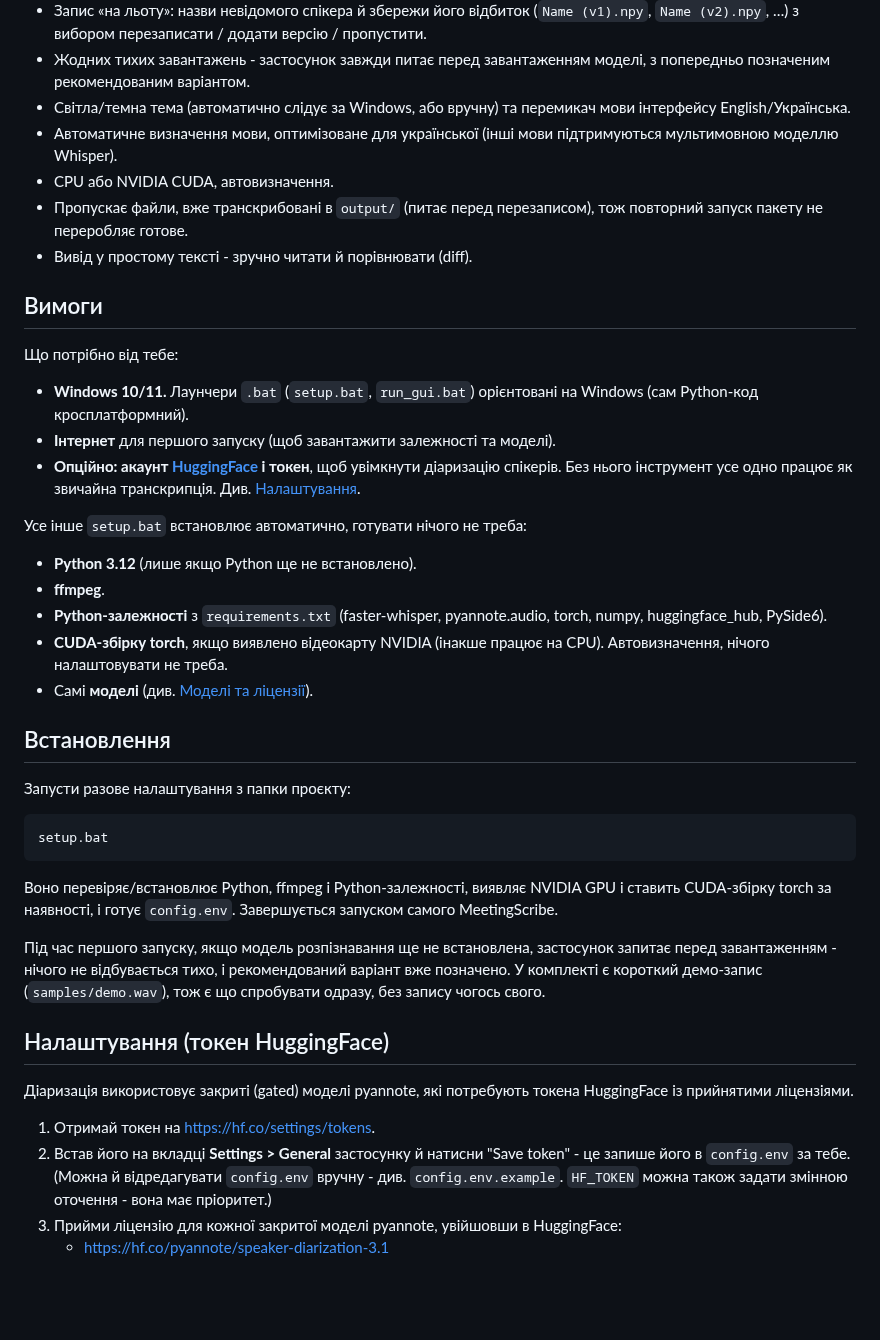
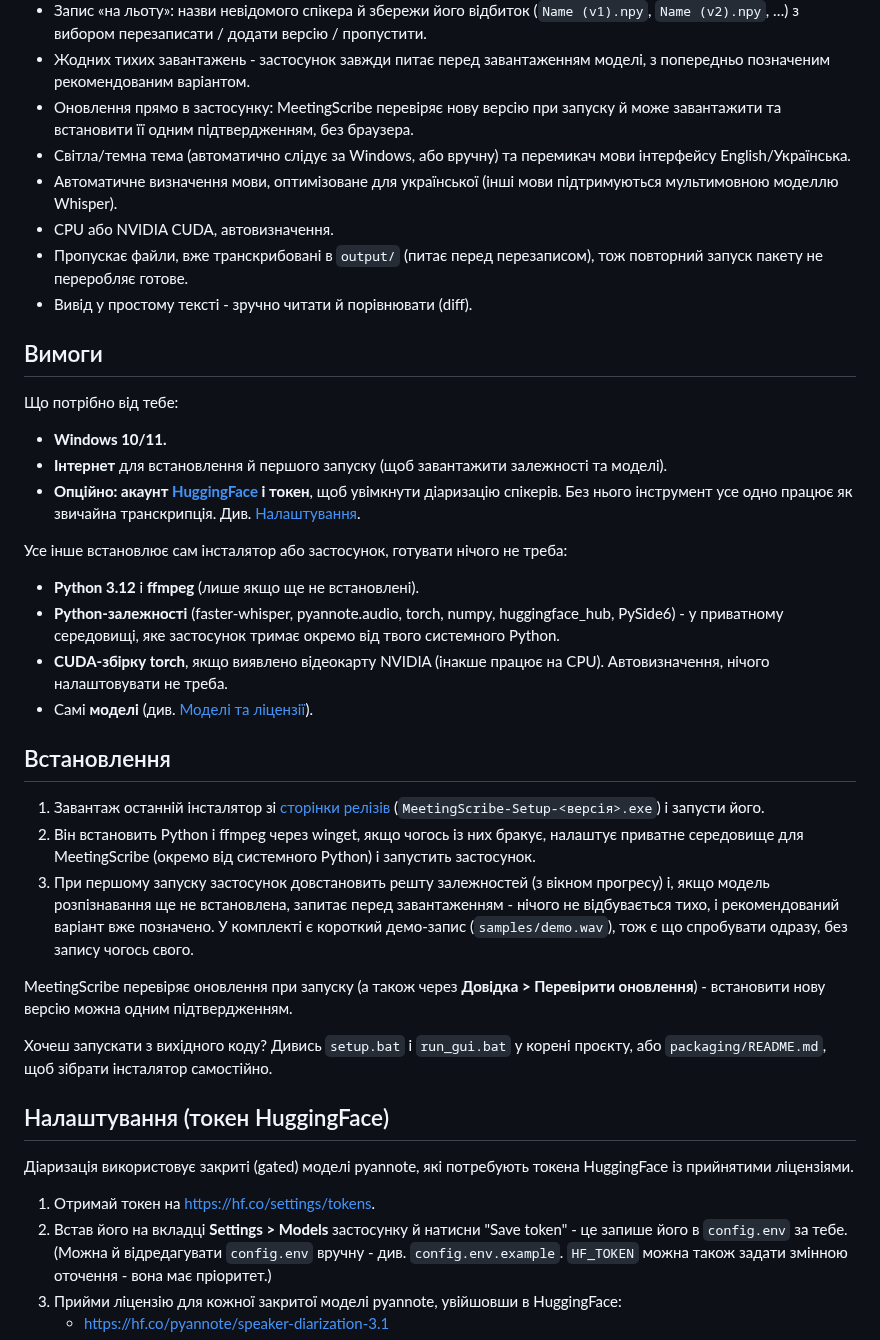
Before and after one commit to sergeiown/MeetingScribe, a Markdown page: README.uk.md, the part around one of its changes. GitHub-like rendering; blank space fills up the shorter version.

````diff
--- a/README.uk.md
+++ b/README.uk.md
@@ -54,6 +54,8 @@ API, аудіо ніколи не залишає комп'ютер.
   пропустити.
 - Жодних тихих завантажень - застосунок завжди питає перед завантаженням моделі,
   з попередньо позначеним рекомендованим варіантом.
+- Оновлення прямо в застосунку: MeetingScribe перевіряє нову версію при
+  запуску й може завантажити та встановити її одним підтвердженням, без браузера.
 - Світла/темна тема (автоматично слідує за Windows, або вручну) та перемикач
   мови інтерфейсу English/Українська.
 - Автоматичне визначення мови, оптимізоване для української (інші мови
@@ -67,39 +69,42 @@ API, аудіо ніколи не залишає комп'ютер.
 
 Що потрібно від тебе:
 
-- **Windows 10/11.** Лаунчери `.bat` (`setup.bat`, `run_gui.bat`) орієнтовані на
-  Windows (сам Python-код кросплатформний).
-- **Інтернет** для першого запуску (щоб завантажити залежності та моделі).
+- **Windows 10/11.**
+- **Інтернет** для встановлення й першого запуску (щоб завантажити залежності
+  та моделі).
 - **Опційно: акаунт [HuggingFace](https://huggingface.co/) і токен**, щоб
   увімкнути діаризацію спікерів. Без нього інструмент усе одно працює як звичайна
   транскрипція. Див. [Налаштування](#налаштування-токен-huggingface).
 
-Усе інше `setup.bat` встановлює автоматично, готувати нічого не треба:
+Усе інше встановлює сам інсталятор або застосунок, готувати нічого не треба:
 
-- **Python 3.12** (лише якщо Python ще не встановлено).
-- **ffmpeg**.
-- **Python-залежності** з `requirements.txt` (faster-whisper, pyannote.audio,
-  torch, numpy, huggingface_hub, PySide6).
+- **Python 3.12** і **ffmpeg** (лише якщо ще не встановлені).
+- **Python-залежності** (faster-whisper, pyannote.audio, torch, numpy,
+  huggingface_hub, PySide6) - у приватному середовищі, яке застосунок тримає
+  окремо від твого системного Python.
 - **CUDA-збірку torch**, якщо виявлено відеокарту NVIDIA (інакше працює на CPU).
   Автовизначення, нічого налаштовувати не треба.
 - Самі **моделі** (див. [Моделі та ліцензії](#моделі-та-ліцензії)).
 
 ## Встановлення
 
-Запусти разове налаштування з папки проєкту:
+1. Завантаж останній інсталятор зі
+   [сторінки релізів](https://github.com/sergeiown/MeetingScribe/releases/latest)
+   (`MeetingScribe-Setup-<версія>.exe`) і запусти його.
+2. Він встановить Python і ffmpeg через winget, якщо чогось із них бракує,
+   налаштує приватне середовище для MeetingScribe (окремо від системного
+   Python) і запустить застосунок.
+3. При першому запуску застосунок довстановить решту залежностей (з вікном
+   прогресу) і, якщо модель розпізнавання ще не встановлена, запитає перед
+   завантаженням - нічого не відбувається тихо, і рекомендований варіант вже
+   позначено. У комплекті є короткий демо-запис (`samples/demo.wav`), тож є
+   що спробувати одразу, без запису чогось свого.
 
-```bat
-setup.bat
-```
+MeetingScribe перевіряє оновлення при запуску (а також через **Довідка >
+Перевірити оновлення**) - встановити нову версію можна одним підтвердженням.
 
-Воно перевіряє/встановлює Python, ffmpeg і Python-залежності, виявляє NVIDIA GPU
-і ставить CUDA-збірку torch за наявності, і готує `config.env`. Завершується
-запуском самого MeetingScribe.
-
-Під час першого запуску, якщо модель розпізнавання ще не встановлена, застосунок
-запитає перед завантаженням - нічого не відбувається тихо, і рекомендований
-варіант вже позначено. У комплекті є короткий демо-запис (`samples/demo.wav`),
-тож є що спробувати одразу, без запису чогось свого.
+Хочеш запускати з вихідного коду? Дивись `setup.bat` і `run_gui.bat` у корені
+проєкту, або `packaging/README.md`, щоб зібрати інсталятор самостійно.
 
 ## Налаштування (токен HuggingFace)
 
@@ -107,7 +112,7 @@ setup.bat
 HuggingFace із прийнятими ліцензіями.
 
 1. Отримай токен на <https://hf.co/settings/tokens>.
-2. Встав його на вкладці **Settings > General** застосунку й натисни "Save
+2. Встав його на вкладці **Settings > Models** застосунку й натисни "Save
    token" - це запише його в `config.env` за тебе. (Можна й відредагувати
    `config.env` вручну - див. `config.env.example`. `HF_TOKEN` можна також
    задати змінною оточення - вона має пріоритет.)
````
Also changed, not shown: other parts of README.uk.md (+2 -1 lines), README.md (+30 -23 lines), img/meetingscribe_cover.png, img/screenshot_dark.png, img/screenshot_dark_ua.png, img/screenshot_light.png, img/screenshot_light_ua.png.
